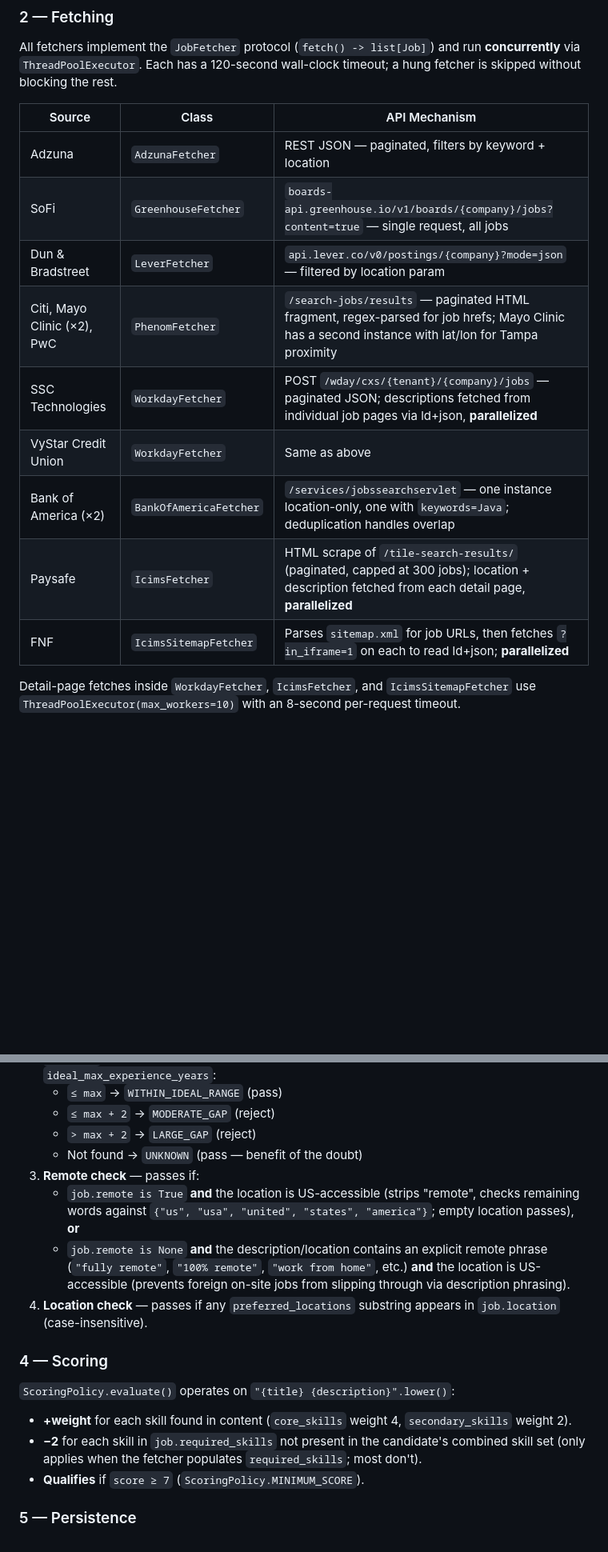
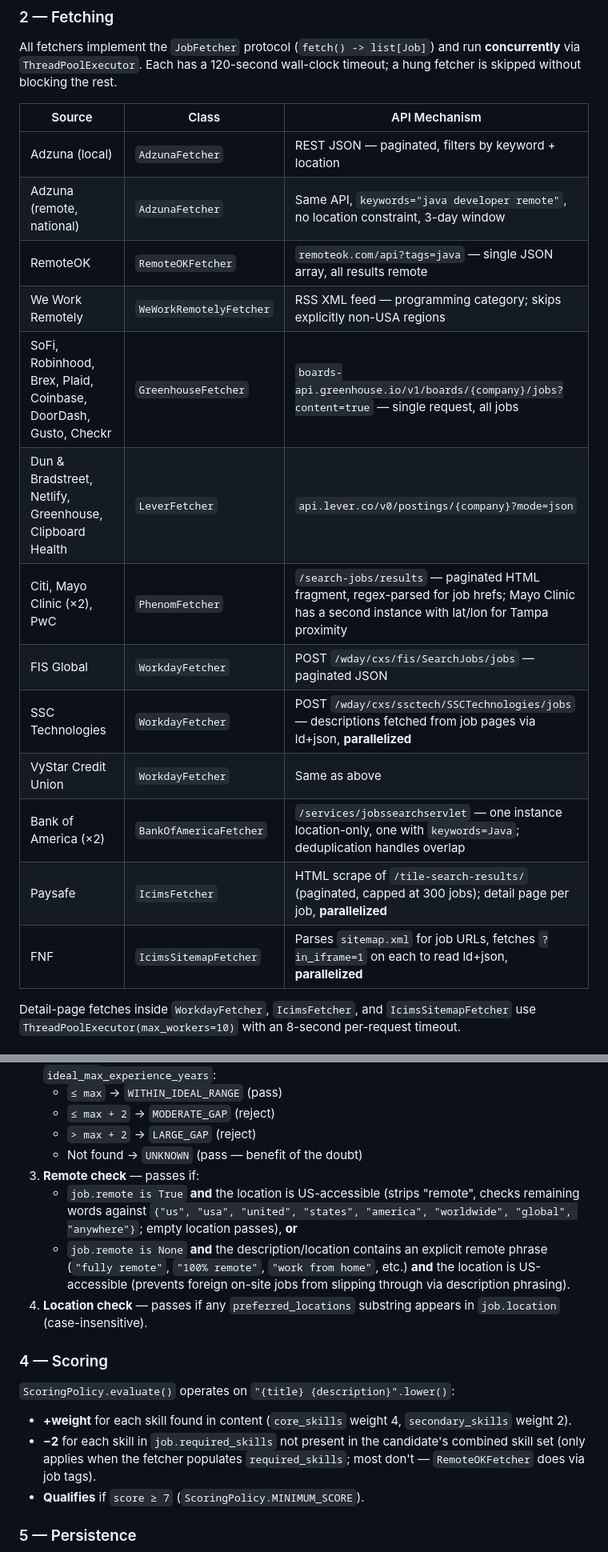
Before and after one commit to joshberger5/Job-Alert-Automation, a Markdown page: README.md, 2 parts joined by grey strips. Shown at 80% size. GitHub-like rendering; blank space fills up the shorter version.

```diff
--- a/README.md
+++ b/README.md
@@ -47,15 +47,19 @@ All fetchers implement the `JobFetcher` protocol (`fetch() -> list[Job]`) and ru
 
 | Source | Class | API Mechanism |
 |---|---|---|
-| Adzuna | `AdzunaFetcher` | REST JSON — paginated, filters by keyword + location |
-| SoFi | `GreenhouseFetcher` | `boards-api.greenhouse.io/v1/boards/{company}/jobs?content=true` — single request, all jobs |
-| Dun & Bradstreet | `LeverFetcher` | `api.lever.co/v0/postings/{company}?mode=json` — filtered by location param |
+| Adzuna (local) | `AdzunaFetcher` | REST JSON — paginated, filters by keyword + location |
+| Adzuna (remote, national) | `AdzunaFetcher` | Same API, `keywords="java developer remote"`, no location constraint, 3-day window |
+| RemoteOK | `RemoteOKFetcher` | `remoteok.com/api?tags=java` — single JSON array, all results remote |
+| We Work Remotely | `WeWorkRemotelyFetcher` | RSS XML feed — programming category; skips explicitly non-USA regions |
+| SoFi, Robinhood, Brex, Plaid, Coinbase, DoorDash, Gusto, Checkr | `GreenhouseFetcher` | `boards-api.greenhouse.io/v1/boards/{company}/jobs?content=true` — single request, all jobs |
+| Dun & Bradstreet, Netlify, Greenhouse, Clipboard Health | `LeverFetcher` | `api.lever.co/v0/postings/{company}?mode=json` |
 | Citi, Mayo Clinic (×2), PwC | `PhenomFetcher` | `/search-jobs/results` — paginated HTML fragment, regex-parsed for job hrefs; Mayo Clinic has a second instance with lat/lon for Tampa proximity |
-| SSC Technologies | `WorkdayFetcher` | POST `/wday/cxs/{tenant}/{company}/jobs` — paginated JSON; descriptions fetched from individual job pages via ld+json, **parallelized** |
+| FIS Global | `WorkdayFetcher` | POST `/wday/cxs/fis/SearchJobs/jobs` — paginated JSON |
+| SSC Technologies | `WorkdayFetcher` | POST `/wday/cxs/ssctech/SSCTechnologies/jobs` — descriptions fetched from job pages via ld+json, **parallelized** |
 | VyStar Credit Union | `WorkdayFetcher` | Same as above |
 | Bank of America (×2) | `BankOfAmericaFetcher` | `/services/jobssearchservlet` — one instance location-only, one with `keywords=Java`; deduplication handles overlap |
-| Paysafe | `IcimsFetcher` | HTML scrape of `/tile-search-results/` (paginated, capped at 300 jobs); location + description fetched from each detail page, **parallelized** |
-| FNF | `IcimsSitemapFetcher` | Parses `sitemap.xml` for job URLs, then fetches `?in_iframe=1` on each to read ld+json; **parallelized** |
+| Paysafe | `IcimsFetcher` | HTML scrape of `/tile-search-results/` (paginated, capped at 300 jobs); detail page per job, **parallelized** |
+| FNF | `IcimsSitemapFetcher` | Parses `sitemap.xml` for job URLs, fetches `?in_iframe=1` on each to read ld+json, **parallelized** |
 
 Detail-page fetches inside `WorkdayFetcher`, `IcimsFetcher`, and `IcimsSitemapFetcher` use `ThreadPoolExecutor(max_workers=10)` with an 8-second per-request timeout.
 
@@ -70,7 +74,7 @@ Detail-page fetches inside `WorkdayFetcher`, `IcimsFetcher`, and `IcimsSitemapFe
    - `> max + 2` → `LARGE_GAP` (reject)
    - Not found → `UNKNOWN` (pass — benefit of the doubt)
 3. **Remote check** — passes if:
-   - `job.remote is True` **and** the location is US-accessible (strips "remote", checks remaining words against `{"us", "usa", "united", "states", "america"}`; empty location passes), **or**
+   - `job.remote is True` **and** the location is US-accessible (strips "remote", checks remaining words against `{"us", "usa", "united", "states", "america", "worldwide", "global", "anywhere"}`; empty location passes), **or**
    - `job.remote is None` **and** the description/location contains an explicit remote phrase (`"fully remote"`, `"100% remote"`, `"work from home"`, etc.) **and** the location is US-accessible (prevents foreign on-site jobs from slipping through via description phrasing).
 4. **Location check** — passes if any `preferred_locations` substring appears in `job.location` (case-insensitive).
 
@@ -79,7 +83,7 @@ Detail-page fetches inside `WorkdayFetcher`, `IcimsFetcher`, and `IcimsSitemapFe
 `ScoringPolicy.evaluate()` operates on `"{title} {description}".lower()`:
 
 - **+weight** for each skill found in content (`core_skills` weight 4, `secondary_skills` weight 2).
-- **−2** for each skill in `job.required_skills` not present in the candidate's combined skill set (only applies when the fetcher populates `required_skills`; most don't).
+- **−2** for each skill in `job.required_skills` not present in the candidate's combined skill set (only applies when the fetcher populates `required_skills`; most don't — `RemoteOKFetcher` does via job tags).
 - **Qualifies** if `score ≥ 7` (`ScoringPolicy.MINIMUM_SCORE`).
 
 ### 5 — Persistence
```
Also changed, not shown: other parts of README.md (+3 -3 lines).
